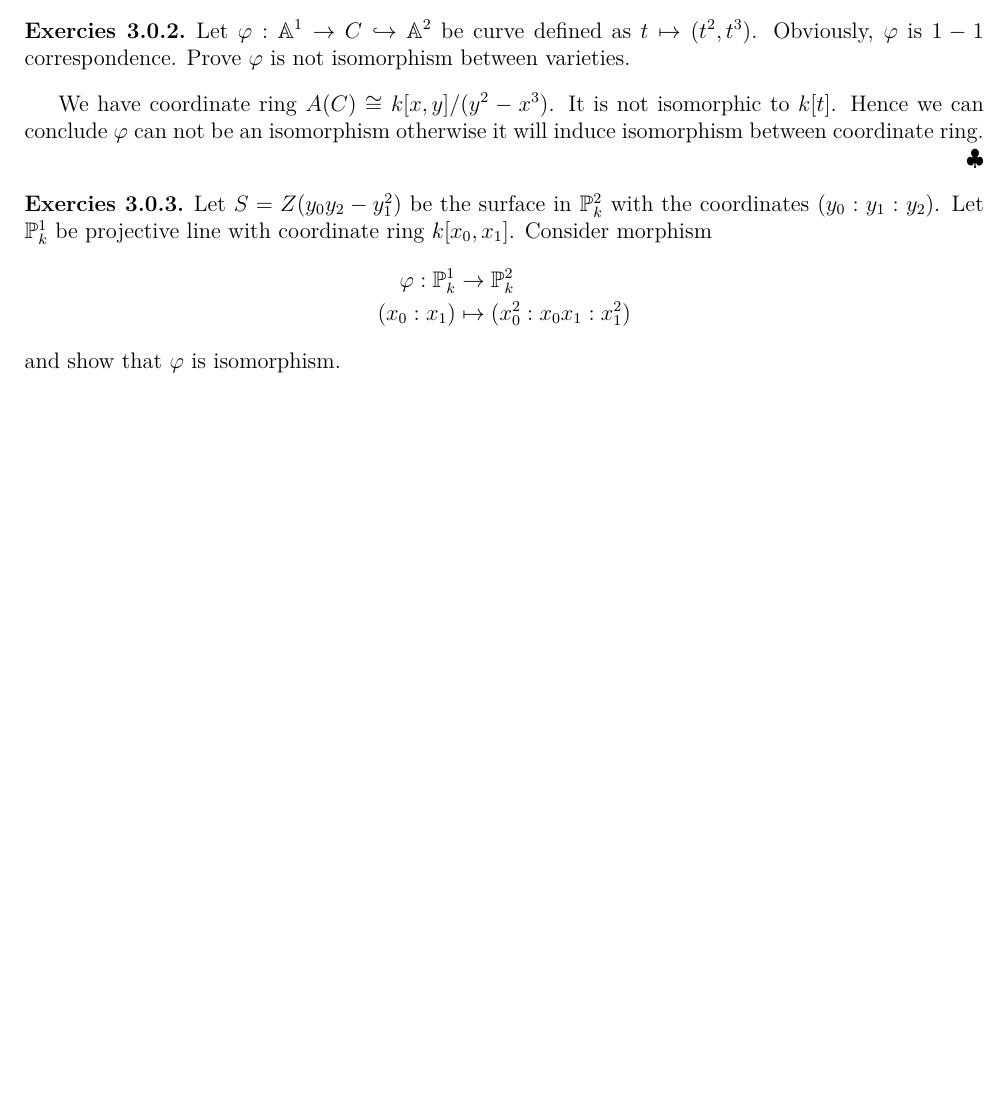
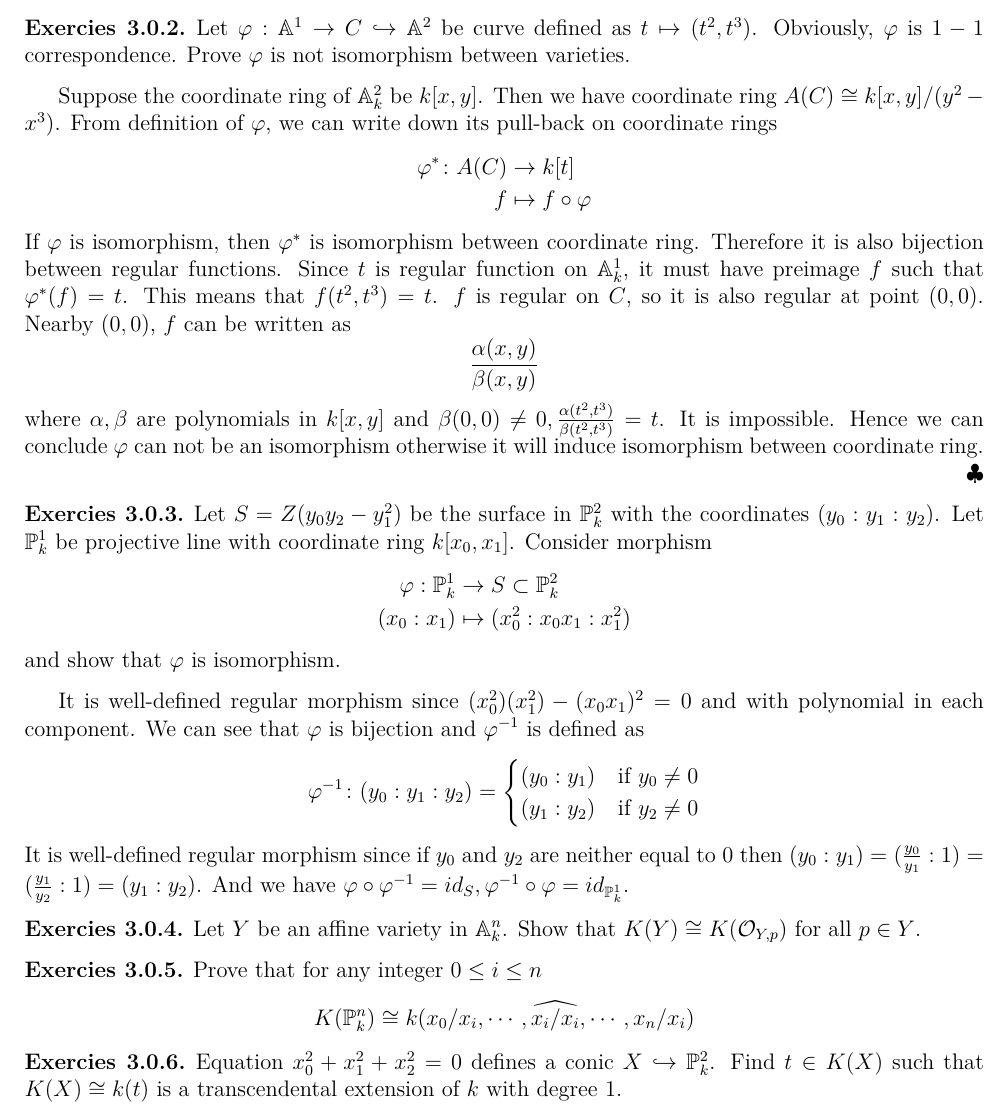
Before and after one commit to WalterScu/variety, a LaTeX problem sheet (homework.tex): part of page 3 of 3, cut so that both start at the same text, the shorter picture padded with empty space. The pictures show the PDF file homework.pdf that the author committed with the source.

Commit message:
修改：     homework.tex

```diff
--- a/homework.tex
+++ b/homework.tex
@@ -92,12 +92,44 @@ Let $Y \subseteq P^n$ be a projective variety, then $Y$ can be covered by affine
 \begin{exer}
 	Let $\varphi: \mathbb{A}^1 \to C \hookrightarrow \mathbb{A}^2$ be curve defined as $ t \mapsto (t^2,t^3)$. Obviously, $\varphi$ is $1-1$ correspondence. Prove $\varphi$ is not isomorphism between varieties.
 \end{exer}
-We have coordinate ring $A(C) \cong k[x,y]/(y^2-x^3)$. It is not isomorphic to $k[t]$. Hence we can conclude $\varphi$ can not be an isomorphism otherwise it will induce isomorphism between coordinate ring. \\ \qeds
+Suppose the coordinate ring of $\mathbb{A}^2_k$ be $k[x,y]$. Then we have coordinate ring $A(C) \cong k[x,y]/(y^2-x^3)$. From definition of $\varphi$, we can write down its pull-back on coordinate rings
+\[
+\begin{aligned}
+\varphi^* \colon A(C) &\to k[t]\\
+f& \mapsto f \circ \varphi
+\end{aligned}
+\]
+If $\varphi$ is isomorphism, then $\varphi^*$ is isomorphism between coordinate ring. Therefore it is also bijection between regular functions. Since $t$ is regular function on $\mathbb{A}^1_k$, it must have preimage $f$ such that $\varphi^*(f)=t$. This means that $f(t^2,t^3)=t$. $f$ is regular on $C$, so it is also regular at point $(0,0)$. Nearby $(0,0)$, $f$ can be written as
+\[
+\frac{\alpha(x,y)}{\beta(x,y)}
+\]
+where $\alpha ,\beta$ are polynomials in $k[x,y]$ and $\beta(0,0) \neq 0, \frac{\alpha(t^2,t^3)}{\beta(t^2,t^3)} = t$. It is impossible.
+Hence we can conclude $\varphi$ can not be an isomorphism otherwise it will induce isomorphism between coordinate ring. \\ \qeds
 \begin{exer}
 	Let $S= Z(y_0 y_2 - y_1^2)$ be the surface in $\mathbb{P}^2_k$ with the coordinates $(y_0:y_1:y_2)$. Let $\mathbb{P}^1_k$ be projective line with coordinate ring $k[x_0,x_1]$. Consider morphism \[
 	\begin{aligned}
-	\varphi: \mathbb{P}^1_k &\to \mathbb{P}^2_k\\
+	\varphi: \mathbb{P}^1_k &\to S \subset \mathbb{P}^2_k\\
 	(x_0:x_1) &\mapsto (x_0^2: x_0x_1: x_1^2)
 	\end{aligned}\] and show that $\varphi$ is isomorphism.
 \end{exer}
+It is well-defined regular morphism since $(x_0^2)(x_1^2) - (x_0 x_1)^2=0$ and with polynomial in each component. We can see that $\varphi$ is bijection and $\varphi^{-1}$ is defined as
+\[
+\varphi^{-1} \colon (y_0:y_1:y_2) =\begin{cases}
+(y_0: y_1)& \text{if } y_0 \neq 0\\
+(y_1: y_2)& \text{if } y_2 \neq 0\\
+\end{cases}
+\]
+It is well-defined regular morphism since if $y_0$ and $y_2$ are neither equal to $0$ then $(y_0: y_1) = (\frac{y_0}{y_1}:1) = (\frac{y_1}{y_2}:1) = (y_1:y_2)$. And we have $\varphi \circ \varphi^{-1} = id_{S}, \varphi^{-1} \circ \varphi = id_{\mathbb{P}^1_k}$.
+\begin{exer}
+	Let $Y$ be an affine variety in $\mathbb{A}^n_k$. Show that $K(Y) \cong K(\mathcal{O}_{Y,p})$ for all $p \in Y$.
+\end{exer}
+\begin{exer}
+	Prove that for any integer $0 \leq i \leq n$
+	\[
+	K(\mathbb{P}^n_k) \cong k(x_0/x_i, \cdots, \widehat{x_i/x_i}, \cdots, x_n/x_i)
+	\]
+\end{exer}
+\begin{exer}
+	Equation $x_0^2 + x_1^2 + x_2^2=0$ defines a conic $X \hookrightarrow \mathbb{P}_k^2$. Find $t \in K(X)$ such that $K(X) \cong k(t)$ is a transcendental extension of $k$ with degree 1.
+\end{exer}
 \end{document}
```
Also changed, not shown: homework.pdf.
